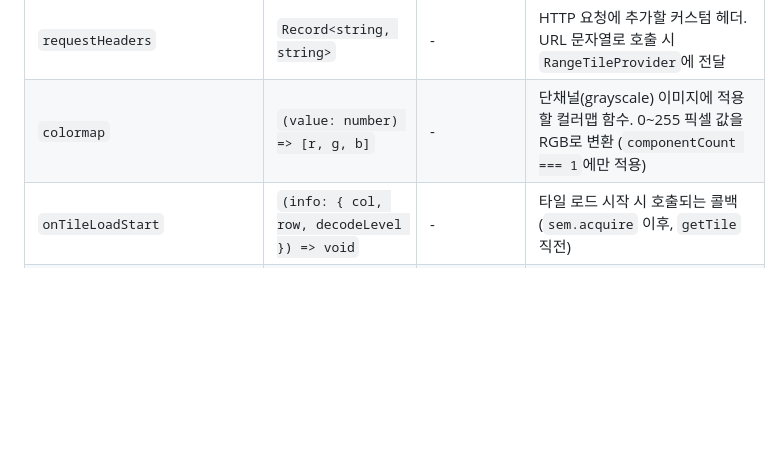
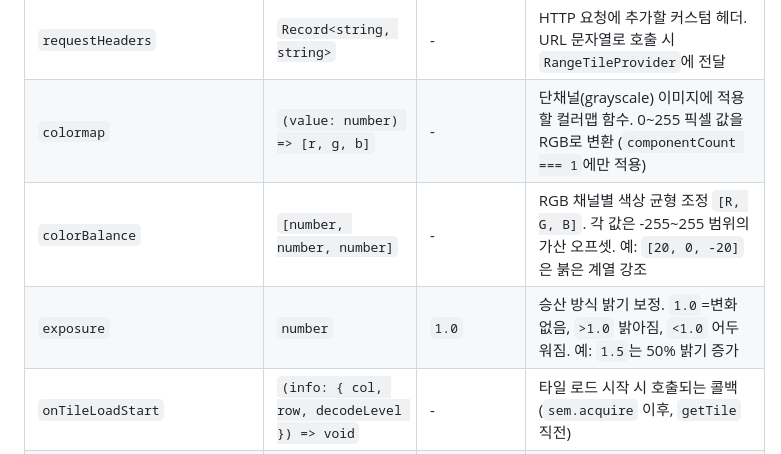
Before and after one commit to conaonda/OpenLayersJP2Provider, a Markdown page: README.md, the part around the change. Drawn GitHub-style; blank space fills up the shorter version.

Commit message:
docs(changelog): add Sprint 52 entries for colorBalance and exposure options (#182, #183) (#184) (#185)

```diff
--- a/README.md
+++ b/README.md
@@ -67,6 +67,8 @@ const result = await createJP2TileLayer('path/to/file.jp2', options);
 | `initialOpacity` | `number` | `1.0` | 레이어 초기 투명도 (0.0 ~ 1.0) |
 | `requestHeaders` | `Record<string, string>` | - | HTTP 요청에 추가할 커스텀 헤더. URL 문자열로 호출 시 `RangeTileProvider`에 전달 |
 | `colormap` | `(value: number) => [r, g, b]` | - | 단채널(grayscale) 이미지에 적용할 컬러맵 함수. 0~255 픽셀 값을 RGB로 변환 (`componentCount === 1`에만 적용) |
+| `colorBalance` | `[number, number, number]` | - | RGB 채널별 색상 균형 조정 `[R, G, B]`. 각 값은 -255~255 범위의 가산 오프셋. 예: `[20, 0, -20]`은 붉은 계열 강조 |
+| `exposure` | `number` | `1.0` | 승산 방식 밝기 보정. `1.0`=변화 없음, `>1.0` 밝아짐, `<1.0` 어두워짐. 예: `1.5`는 50% 밝기 증가 |
 | `onTileLoadStart` | `(info: { col, row, decodeLevel }) => void` | - | 타일 로드 시작 시 호출되는 콜백 (`sem.acquire` 이후, `getTile` 직전) |
 | `attributions` | `string \| string[]` | - | OpenLayers TileImage 소스에 표시할 저작권/출처 정보 |
 | `attributionsCollapsible` | `boolean` | `true` | 저작권 표기 패널의 접기 버튼 표시 여부. `false`로 설정 시 항상 펼쳐진 상태로 고정 |
```
Also changed, not shown: CHANGELOG.md (+15 -0 lines).
